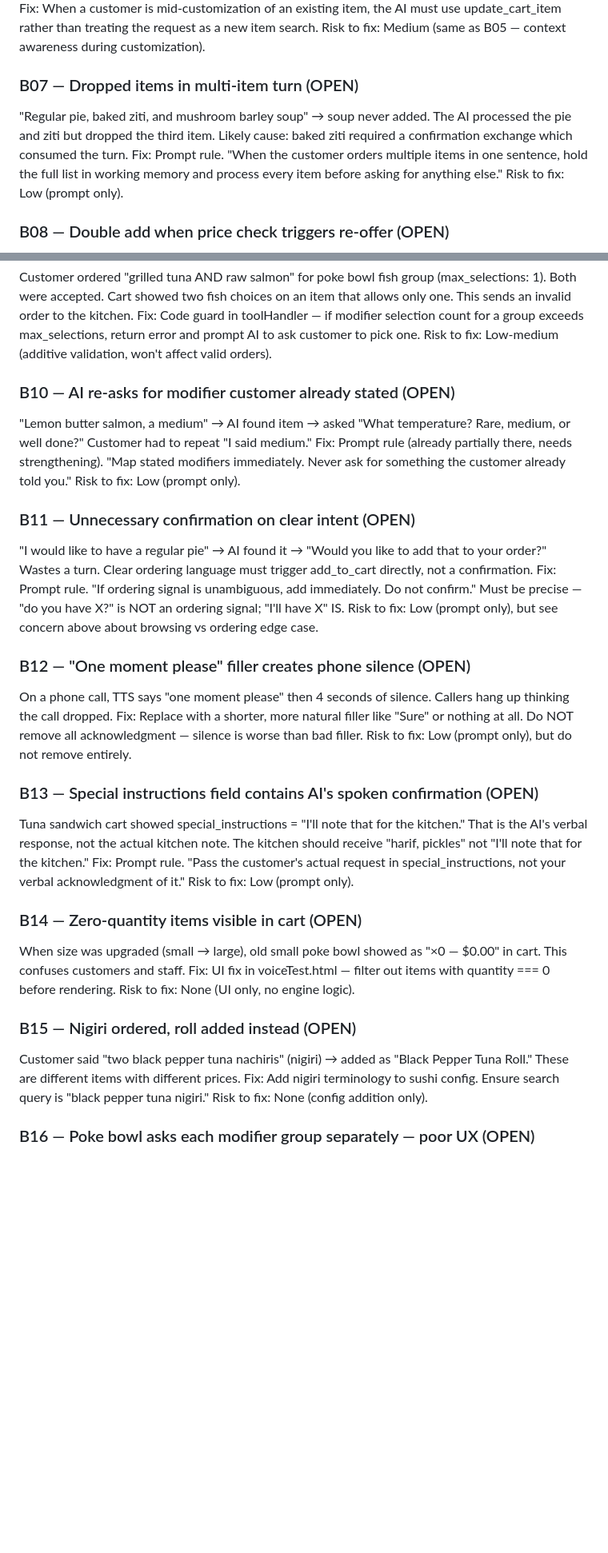
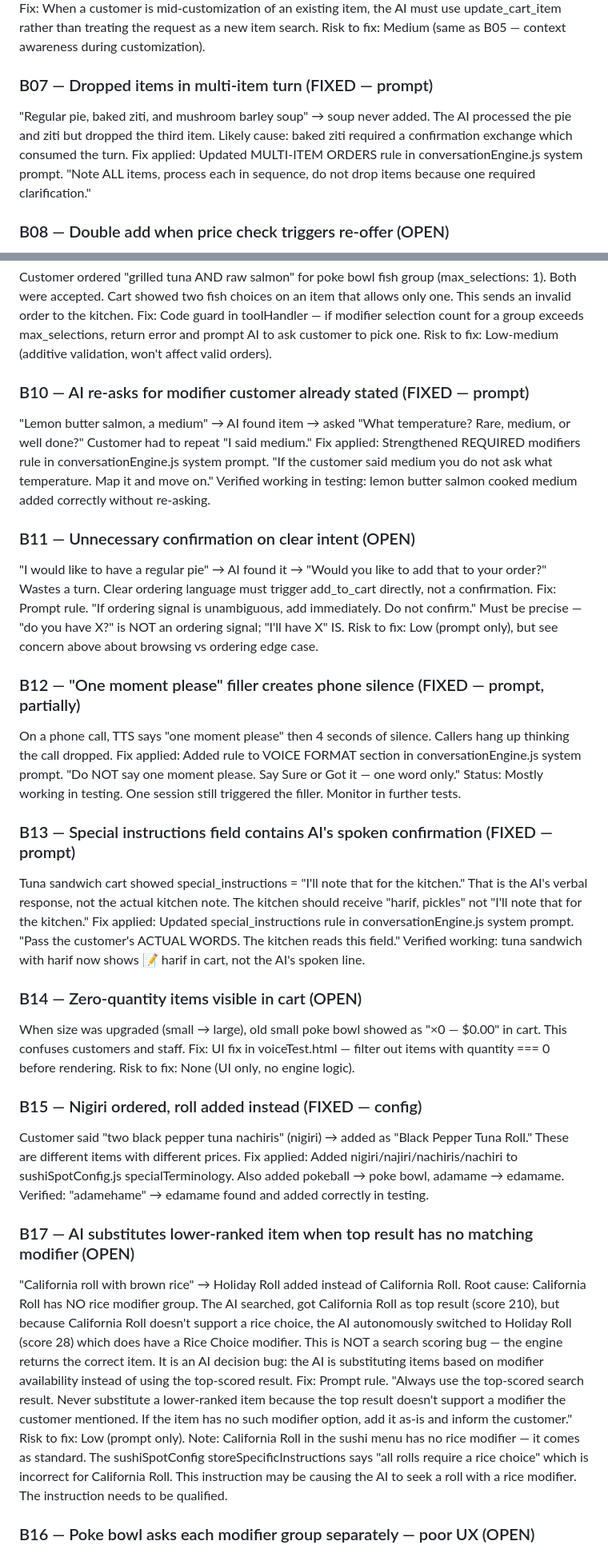
Before and after one commit to gohlemvoice-byte/gohlem-vibe, a Markdown page: CLAUDE.md, 2 parts joined by grey strips. Shown at 80% size. Drawn GitHub-style; blank space fills up the shorter version.

Commit message:
Update CLAUDE.md: mark B02 B07 B10 B12 B13 B15 fixed, add B17, update benchmark score
B02/B07/B10/B12/B13/B15 status updated to FIXED with verification notes
B17 (California Roll substitution) documented — new bug found in testing today
Benchmark score corrected to 25/25
Phase 3 duplicate removed
Confirmed working section updated with today's test results

Co-Authored-By: Claude Sonnet 4.6 <noreply@anthropic.com>

```diff
--- a/CLAUDE.md
+++ b/CLAUDE.md
@@ -431,13 +437,12 @@ Fix: When a customer is mid-customization of an existing item, the AI must use
 update_cart_item rather than treating the request as a new item search.
 Risk to fix: Medium (same as B05 — context awareness during customization).
 
-### B07 — Dropped items in multi-item turn (OPEN)
+### B07 — Dropped items in multi-item turn (FIXED — prompt)
 "Regular pie, baked ziti, and mushroom barley soup" → soup never added.
 The AI processed the pie and ziti but dropped the third item.
 Likely cause: baked ziti required a confirmation exchange which consumed the turn.
-Fix: Prompt rule. "When the customer orders multiple items in one sentence, hold the
-full list in working memory and process every item before asking for anything else."
-Risk to fix: Low (prompt only).
+Fix applied: Updated MULTI-ITEM ORDERS rule in conversationEngine.js system prompt.
+"Note ALL items, process each in sequence, do not drop items because one required clarification."
 
 ### B08 — Double add when price check triggers re-offer (OPEN)
 Baked ziti already in cart. Customer asked "how much is the baked ziti?" →
@@ -455,12 +460,12 @@ Fix: Code guard in toolHandler — if modifier selection count for a group excee
 max_selections, return error and prompt AI to ask customer to pick one.
 Risk to fix: Low-medium (additive validation, won't affect valid orders).
 
-### B10 — AI re-asks for modifier customer already stated (OPEN)
+### B10 — AI re-asks for modifier customer already stated (FIXED — prompt)
 "Lemon butter salmon, a medium" → AI found item → asked "What temperature? Rare, medium, or well done?"
 Customer had to repeat "I said medium."
-Fix: Prompt rule (already partially there, needs strengthening).
-"Map stated modifiers immediately. Never ask for something the customer already told you."
-Risk to fix: Low (prompt only).
+Fix applied: Strengthened REQUIRED modifiers rule in conversationEngine.js system prompt.
+"If the customer said medium you do not ask what temperature. Map it and move on."
+Verified working in testing: lemon butter salmon cooked medium added correctly without re-asking.
 
 ### B11 — Unnecessary confirmation on clear intent (OPEN)
 "I would like to have a regular pie" → AI found it → "Would you like to add that to your order?"
@@ -469,20 +474,20 @@ Fix: Prompt rule. "If ordering signal is unambiguous, add immediately. Do not co
 Must be precise — "do you have X?" is NOT an ordering signal; "I'll have X" IS.
 Risk to fix: Low (prompt only), but see concern above about browsing vs ordering edge case.
 
-### B12 — "One moment please" filler creates phone silence (OPEN)
+### B12 — "One moment please" filler creates phone silence (FIXED — prompt, partially)
 On a phone call, TTS says "one moment please" then 4 seconds of silence.
 Callers hang up thinking the call dropped.
-Fix: Replace with a shorter, more natural filler like "Sure" or nothing at all.
-Do NOT remove all acknowledgment — silence is worse than bad filler.
-Risk to fix: Low (prompt only), but do not remove entirely.
+Fix applied: Added rule to VOICE FORMAT section in conversationEngine.js system prompt.
+"Do NOT say one moment please. Say Sure or Got it — one word only."
+Status: Mostly working in testing. One session still triggered the filler. Monitor in further tests.
 
-### B13 — Special instructions field contains AI's spoken confirmation (OPEN)
+### B13 — Special instructions field contains AI's spoken confirmation (FIXED — prompt)
 Tuna sandwich cart showed special_instructions = "I'll note that for the kitchen."
 That is the AI's verbal response, not the actual kitchen note.
 The kitchen should receive "harif, pickles" not "I'll note that for the kitchen."
-Fix: Prompt rule. "Pass the customer's actual request in special_instructions, not
-your verbal acknowledgment of it."
-Risk to fix: Low (prompt only).
+Fix applied: Updated special_instructions rule in conversationEngine.js system prompt.
+"Pass the customer's ACTUAL WORDS. The kitchen reads this field."
+Verified working: tuna sandwich with harif now shows 📝 harif in cart, not the AI's spoken line.
 
 ### B14 — Zero-quantity items visible in cart (OPEN)
 When size was upgraded (small → large), old small poke bowl showed as "×0 — $0.00" in cart.
@@ -490,11 +495,29 @@ This confuses customers and staff.
 Fix: UI fix in voiceTest.html — filter out items with quantity === 0 before rendering.
 Risk to fix: None (UI only, no engine logic).
 
-### B15 — Nigiri ordered, roll added instead (OPEN)
+### B15 — Nigiri ordered, roll added instead (FIXED — config)
 Customer said "two black pepper tuna nachiris" (nigiri) → added as "Black Pepper Tuna Roll."
 These are different items with different prices.
-Fix: Add nigiri terminology to sushi config. Ensure search query is "black pepper tuna nigiri."
-Risk to fix: None (config addition only).
+Fix applied: Added nigiri/najiri/nachiris/nachiri to sushiSpotConfig.js specialTerminology.
+Also added pokeball → poke bowl, adamame → edamame.
+Verified: "adamehame" → edamame found and added correctly in testing.
+
+### B17 — AI substitutes lower-ranked item when top result has no matching modifier (OPEN)
+"California roll with brown rice" → Holiday Roll added instead of California Roll.
+Root cause: California Roll has NO rice modifier group. The AI searched, got California Roll
+as top result (score 210), but because California Roll doesn't support a rice choice, the AI
+autonomously switched to Holiday Roll (score 28) which does have a Rice Choice modifier.
+This is NOT a search scoring bug — the engine returns the correct item. It is an AI
+decision bug: the AI is substituting items based on modifier availability instead of
+using the top-scored result.
+Fix: Prompt rule. "Always use the top-scored search result. Never substitute a lower-ranked
+item because the top result doesn't support a modifier the customer mentioned. If the item
+has no such modifier option, add it as-is and inform the customer."
+Risk to fix: Low (prompt only).
+Note: California Roll in the sushi menu has no rice modifier — it comes as standard.
+The sushiSpotConfig storeSpecificInstructions says "all rolls require a rice choice" which
+is incorrect for California Roll. This instruction may be causing the AI to seek a roll
+with a rice modifier. The instruction needs to be qualified.
 
 ### B16 — Poke bowl asks each modifier group separately — poor UX (OPEN)
 5 required groups (base, fish, vegetables×4, toppings×3, sauce×2) = 5+ separate exchanges.
```
Also changed, not shown: other parts of CLAUDE.md (+10 -8 lines).
